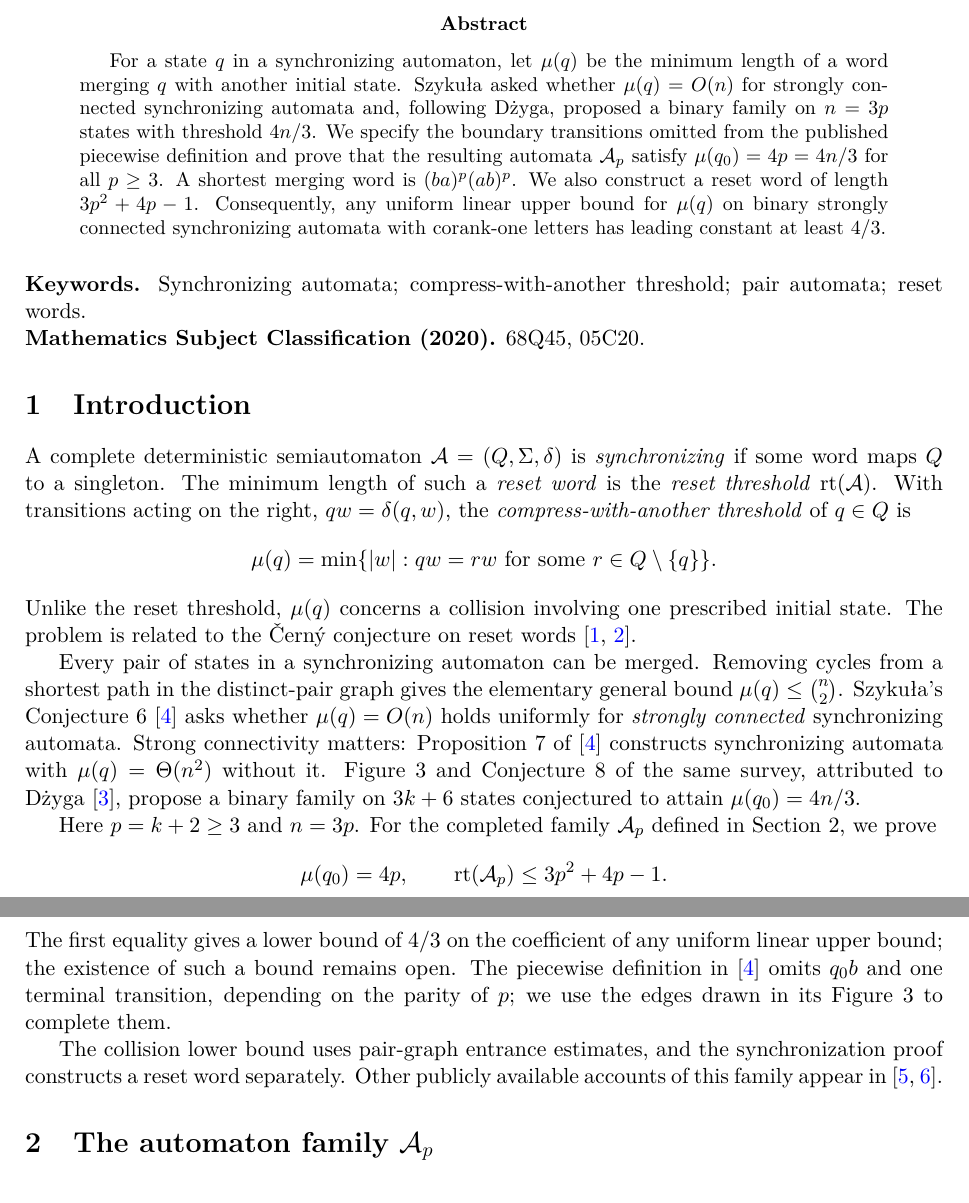
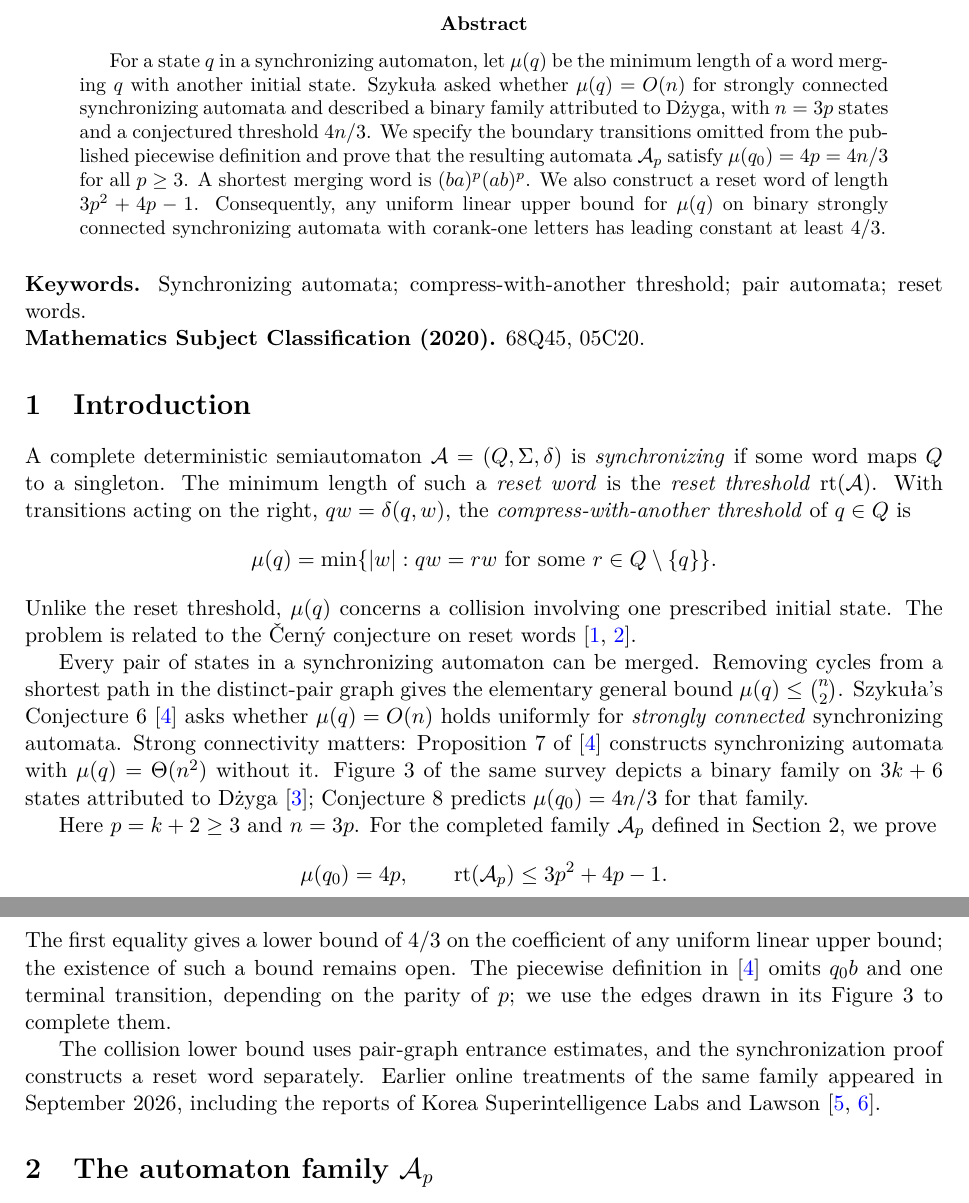
Before and after one commit to dongxuelian2/cerny-direct-attack, a LaTeX paper (papers/figure3/main.tex): two parts of pages 1 and 2 of 9, joined at a grey line, cut so that both start at the same text. Compiled offline with pdfLaTeX.

Commit message:
Clarify prior-art chronology and attribution in Figure 3 manuscript

```diff
--- a/papers/figure3/main.tex
+++ b/papers/figure3/main.tex
@@ -24,7 +24,7 @@ Daoyu Dong\\[0.15em]
 \begin{document}
 \maketitle
 \begin{abstract}
-For a state $q$ in a synchronizing automaton, let $\mu(q)$ be the minimum length of a word merging $q$ with another initial state. Szyku\l a asked whether $\mu(q)=O(n)$ for strongly connected synchronizing automata and, following D\.{z}yga, proposed a binary family on $n=3p$ states with threshold $4n/3$. We specify the boundary transitions omitted from the published piecewise definition and prove that the resulting automata $\mathcal A_p$ satisfy $\mu(q_0)=4p=4n/3$ for all $p\geq3$. A shortest merging word is $(ba)^p(ab)^p$. We also construct a reset word of length $3p^2+4p-1$. Consequently, any uniform linear upper bound for $\mu(q)$ on binary strongly connected synchronizing automata with corank-one letters has leading constant at least $4/3$.
+For a state $q$ in a synchronizing automaton, let $\mu(q)$ be the minimum length of a word merging $q$ with another initial state. Szyku\l a asked whether $\mu(q)=O(n)$ for strongly connected synchronizing automata and described a binary family attributed to D\.{z}yga, with $n=3p$ states and a conjectured threshold $4n/3$. We specify the boundary transitions omitted from the published piecewise definition and prove that the resulting automata $\mathcal A_p$ satisfy $\mu(q_0)=4p=4n/3$ for all $p\geq3$. A shortest merging word is $(ba)^p(ab)^p$. We also construct a reset word of length $3p^2+4p-1$. Consequently, any uniform linear upper bound for $\mu(q)$ on binary strongly connected synchronizing automata with corank-one letters has leading constant at least $4/3$.
 \end{abstract}
 \medskip
 \noindent\textbf{Keywords.} Synchronizing automata; compress-with-another threshold; pair automata; reset words.
@@ -38,7 +38,7 @@ A complete deterministic semiautomaton $\mathcal A=(Q,\Sigma,\delta)$ is \emph{s
 \]
 Unlike the reset threshold, $\mu(q)$ concerns a collision involving one prescribed initial state. The problem is related to the \v Cern\'y conjecture on reset words~\cite{cerny,volkov}.
 
-Every pair of states in a synchronizing automaton can be merged. Removing cycles from a shortest path in the distinct-pair graph gives the elementary general bound $\mu(q)\leq\binom n2$. Szyku\l a's Conjecture~6~\cite{szykula} asks whether $\mu(q)=O(n)$ holds uniformly for \emph{strongly connected} synchronizing automata. Strong connectivity matters: Proposition~7 of~\cite{szykula} constructs synchronizing automata with $\mu(q)=\Theta(n^2)$ without it. Figure~3 and Conjecture~8 of the same survey, attributed to D\.{z}yga~\cite{dzyga}, propose a binary family on $3k+6$ states conjectured to attain $\mu(q_0)=4n/3$.
+Every pair of states in a synchronizing automaton can be merged. Removing cycles from a shortest path in the distinct-pair graph gives the elementary general bound $\mu(q)\leq\binom n2$. Szyku\l a's Conjecture~6~\cite{szykula} asks whether $\mu(q)=O(n)$ holds uniformly for \emph{strongly connected} synchronizing automata. Strong connectivity matters: Proposition~7 of~\cite{szykula} constructs synchronizing automata with $\mu(q)=\Theta(n^2)$ without it. Figure~3 of the same survey depicts a binary family on $3k+6$ states attributed to D\.{z}yga~\cite{dzyga}; Conjecture~8 predicts $\mu(q_0)=4n/3$ for that family.
 
 Here $p=k+2\geq3$ and $n=3p$. For the completed family $\mathcal A_p$ defined in Section~2, we prove
 \[
@@ -47,7 +47,7 @@ Here $p=k+2\geq3$ and $n=3p$. For the completed family $\mathcal A_p$ defined in
 \]
 The first equality gives a lower bound of $4/3$ on the coefficient of any uniform linear upper bound; the existence of such a bound remains open. The piecewise definition in~\cite{szykula} omits $q_0b$ and one terminal transition, depending on the parity of $p$; we use the edges drawn in its Figure~3 to complete them.
 
-The collision lower bound uses pair-graph entrance estimates, and the synchronization proof constructs a reset word separately. Other publicly available accounts of this family appear in~\cite{machina,modal30}.
+The collision lower bound uses pair-graph entrance estimates, and the synchronization proof constructs a reset word separately. Earlier online treatments of the same family appeared in September 2026, including the reports of Korea Superintelligence Labs and Lawson~\cite{machina,modal30}.
 
 \section[The automaton family]{The automaton family $\mathcal A_p$}
 Let $\mathcal A_p$ have $Q=\{q_0,\ldots,q_{3p-1}\}$ and alphabet $\{a,b\}$. The transitions are specified by matchings and a few exceptional edges. Letter $a$ fixes $q_0$, swaps $q_{2j-1}$ and $q_{2j}$ for $1\leq j\leq p-1$, and has
```
Also changed, not shown: papers/figure3/main.tex (2 more changed lines).
